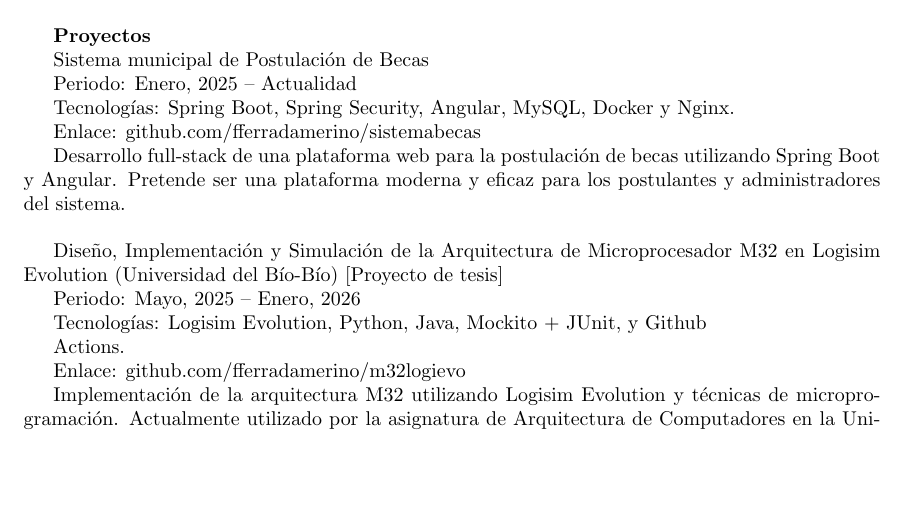
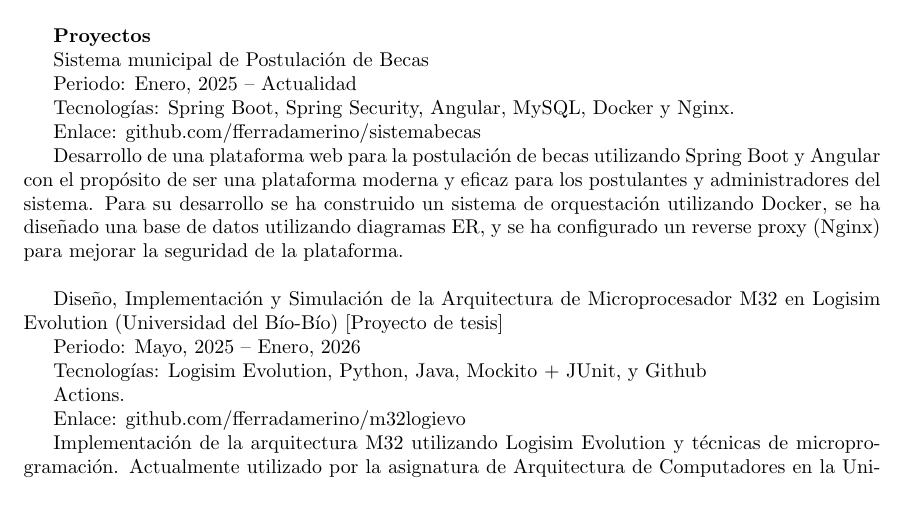
Before and after one commit to fferradamerino/curriculum, a LaTeX CV (curriculum.tex): part of page 2 of 3, cut so that both start at the same text, the shorter picture padded with empty space. Compiled offline with pdfLaTeX.

Commit message:
Improved scholarships project description

```diff
--- a/curriculum.tex
+++ b/curriculum.tex
@@ -67,7 +67,7 @@
 	Periodo: Enero, 2025 -- Actualidad \par
 	Tecnologías: Spring Boot, Spring Security, Angular, MySQL, Docker y Nginx. \par
 	Enlace: github.com/fferradamerino/sistemabecas \par
-	Desarrollo full-stack de una plataforma web para la postulación de becas utilizando Spring Boot y Angular. Pretende ser una plataforma moderna y eficaz para los postulantes y administradores del sistema. \\
+	Desarrollo de una plataforma web para la postulación de becas utilizando Spring Boot y Angular con el propósito de ser una plataforma moderna y eficaz para los postulantes y administradores del sistema. Para su desarrollo se ha construido un sistema de orquestación utilizando Docker, se ha diseñado una base de datos utilizando diagramas ER, y se ha configurado un reverse proxy (Nginx) para mejorar la seguridad de la plataforma. \\
 
 	Diseño, Implementación y Simulación de la Arquitectura de Microprocesador M32 en Logisim Evolution (Universidad del Bío-Bío) [Proyecto de tesis] \par
 	Periodo: Mayo, 2025 -- Enero, 2026 \par
```
